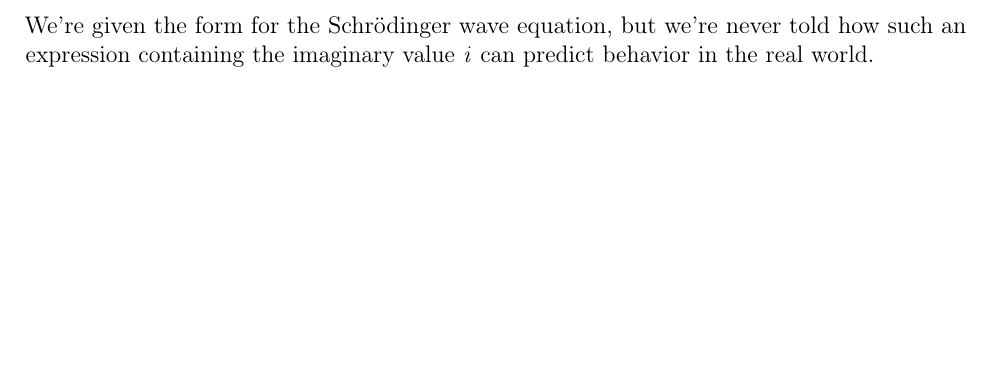
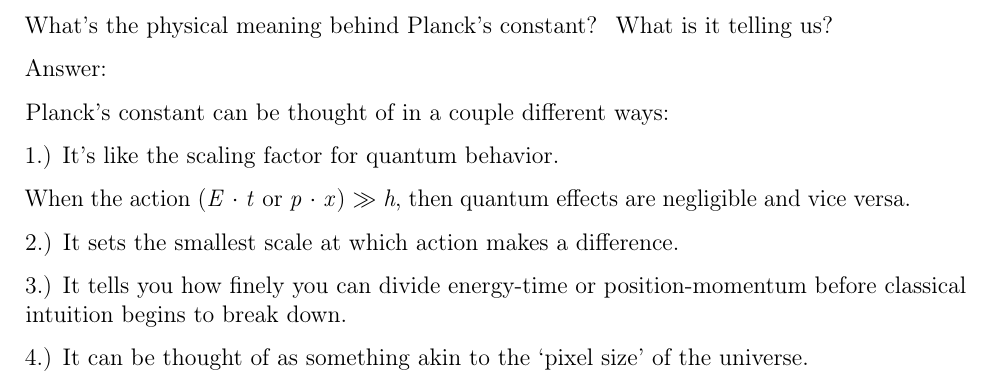
Before and after one commit to trbaxter/griffiths-intro-qm-reference, a LaTeX document (main.tex, which reads chapters/1/questions/meaning_behind_plancks_constant.tex): part of the page, cut at the place of the change, the shorter picture padded with empty space. Compiled offline with pdfLaTeX.

Commit message:
update questions

```diff
--- /dev/null
+++ b/chapters/1/questions/meaning_behind_plancks_constant.tex
@@ -0,0 +1,18 @@
+What's the physical meaning behind Planck's constant? \ What is it telling us?
+
+Answer:
+
+Planck's constant can be thought of in a couple different ways:
+
+1.) It's like the scaling factor for quantum behavior.
+
+When the action (\textit{E} $\cdot$ \textit{t} or
+\textit{p} $\cdot$ \textit{x}) $\gg$ \textit{h},
+then quantum effects are negligible and vice versa.
+
+2.) It sets the smallest scale at which action makes a difference.
+
+3.) It tells you how finely you can divide energy-time or position-momentum
+before classical intuition begins to break down.
+
+4.) It can be thought of as something akin to the `pixel size' of the universe.
--- a/main.tex
+++ b/main.tex
@@ -11,7 +11,8 @@
 
     %% Questions
 %    \input{chapters/1/questions/why_use_a_wave_equation}
-    \input{chapters/1/questions/why_does_schrodinger_eqn_have_i}
+%    \input{chapters/1/questions/why_does_schrodinger_eqn_have_i}
+    \input{chapters/1/questions/meaning_behind_plancks_constant}
 
 
 
```
Also changed, not shown: chapters/1/questions/why_does_schrodinger_eqn_have_i.tex (+9 -0 lines).
